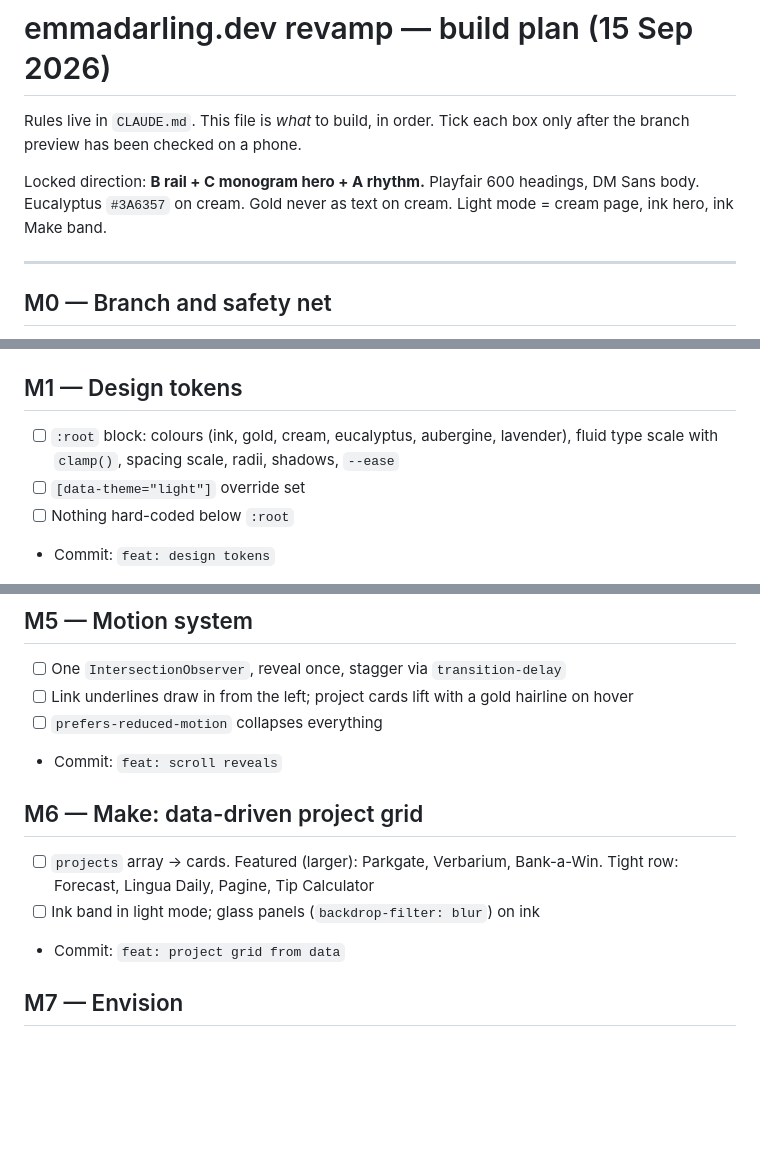
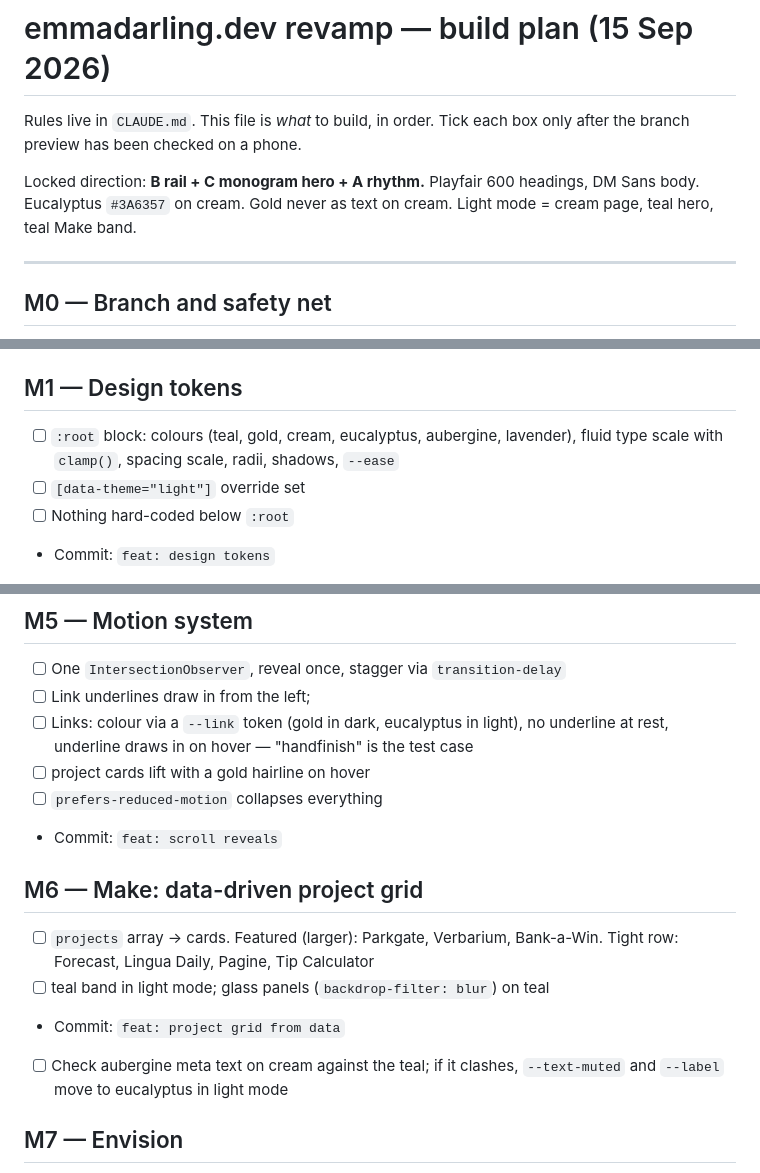
Before and after one commit to emmadarlingt-hue/profile-page, a Markdown page: BUILD-PLAN.md, 3 parts joined by grey strips. Rendered like a GitHub page; blank space fills up the shorter version.

Commit message:
docs: M5 link token and M6 aubergine check

```diff
--- a/BUILD-PLAN.md
+++ b/BUILD-PLAN.md
@@ -2,7 +2,7 @@
 
 Rules live in `CLAUDE.md`. This file is *what* to build, in order. Tick each box only after the branch preview has been checked on a phone.
 
-Locked direction: **B rail + C monogram hero + A rhythm.** Playfair 600 headings, DM Sans body. Eucalyptus `#3A6357` on cream. Gold never as text on cream. Light mode = cream page, ink hero, ink Make band.
+Locked direction: **B rail + C monogram hero + A rhythm.** Playfair 600 headings, DM Sans body. Eucalyptus `#3A6357` on cream. Gold never as text on cream. Light mode = cream page, teal hero, teal Make band.
 
 ---
 
@@ -14,7 +14,7 @@ Locked direction: **B rail + C monogram hero + A rhythm.** Playfair 600 headings
 - Commit: `chore: revamp branch, CLAUDE.md, build plan`
 
 ## M1 — Design tokens
-- [ ] `:root` block: colours (ink, gold, cream, eucalyptus, aubergine, lavender), fluid type scale with `clamp()`, spacing scale, radii, shadows, `--ease`
+- [ ] `:root` block: colours (teal, gold, cream, eucalyptus, aubergine, lavender), fluid type scale with `clamp()`, spacing scale, radii, shadows, `--ease`
 - [ ] `[data-theme="light"]` override set
 - [ ] Nothing hard-coded below `:root`
 - Commit: `feat: design tokens`
@@ -40,14 +40,17 @@ Locked direction: **B rail + C monogram hero + A rhythm.** Playfair 600 headings
 
 ## M5 — Motion system
 - [ ] One `IntersectionObserver`, reveal once, stagger via `transition-delay`
-- [ ] Link underlines draw in from the left; project cards lift with a gold hairline on hover
+- [ ] Link underlines draw in from the left;
+- [ ] Links: colour via a `--link` token (gold in dark, eucalyptus in light), no underline at rest, underline draws in on hover — "handfinish" is the test case
+- [ ] project cards lift with a gold hairline on hover
 - [ ] `prefers-reduced-motion` collapses everything
 - Commit: `feat: scroll reveals`
 
 ## M6 — Make: data-driven project grid
 - [ ] `projects` array → cards. Featured (larger): Parkgate, Verbarium, Bank-a-Win. Tight row: Forecast, Lingua Daily, Pagine, Tip Calculator
-- [ ] Ink band in light mode; glass panels (`backdrop-filter: blur`) on ink
+- [ ] teal band in light mode; glass panels (`backdrop-filter: blur`) on teal
 - Commit: `feat: project grid from data`
+- [ ] Check aubergine meta text on cream against the teal; if it clashes, `--text-muted` and `--label` move to eucalyptus in light mode
 
 ## M7 — Envision
 - [ ] Positioning line + three principles: restraint, evidence, shipping
```
Also changed, not shown: other parts of BUILD-PLAN.md (+2 -2 lines).
